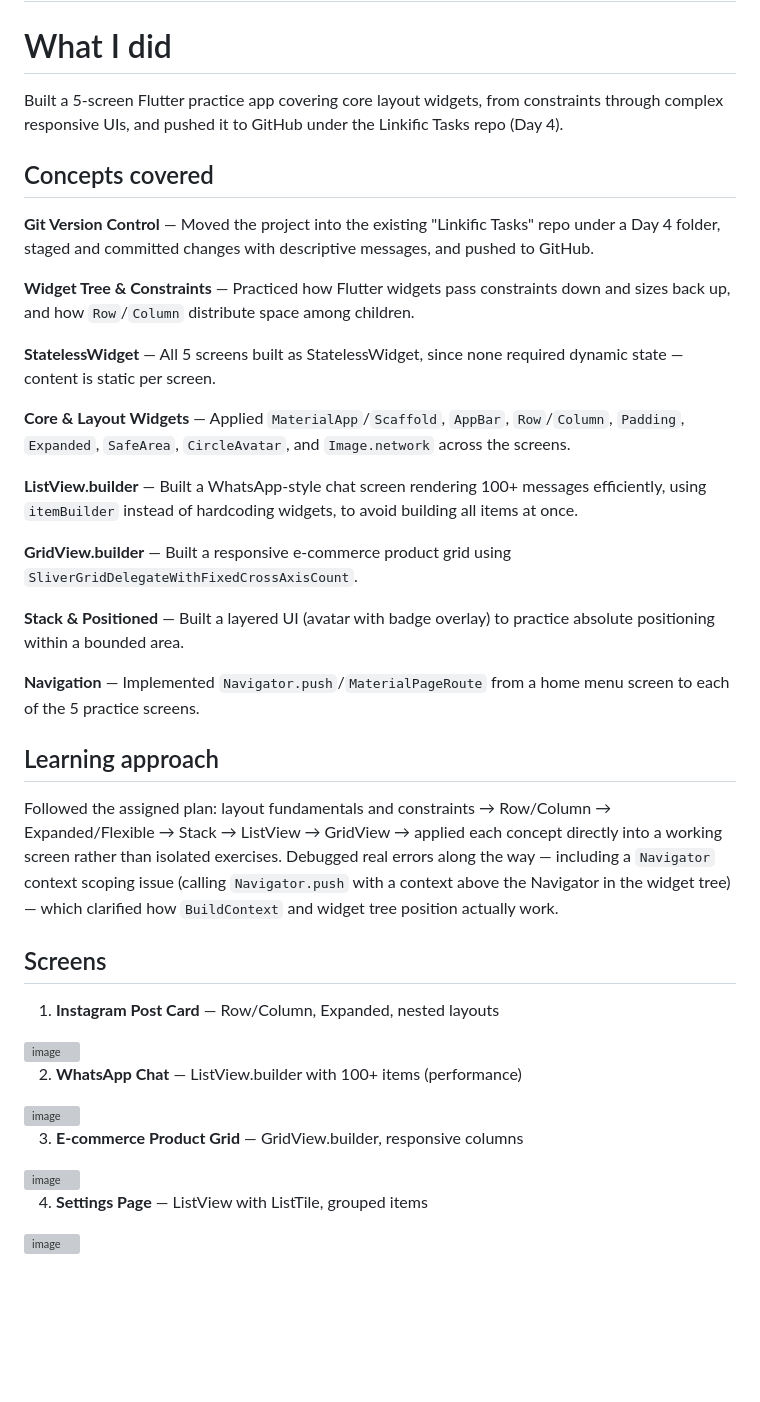
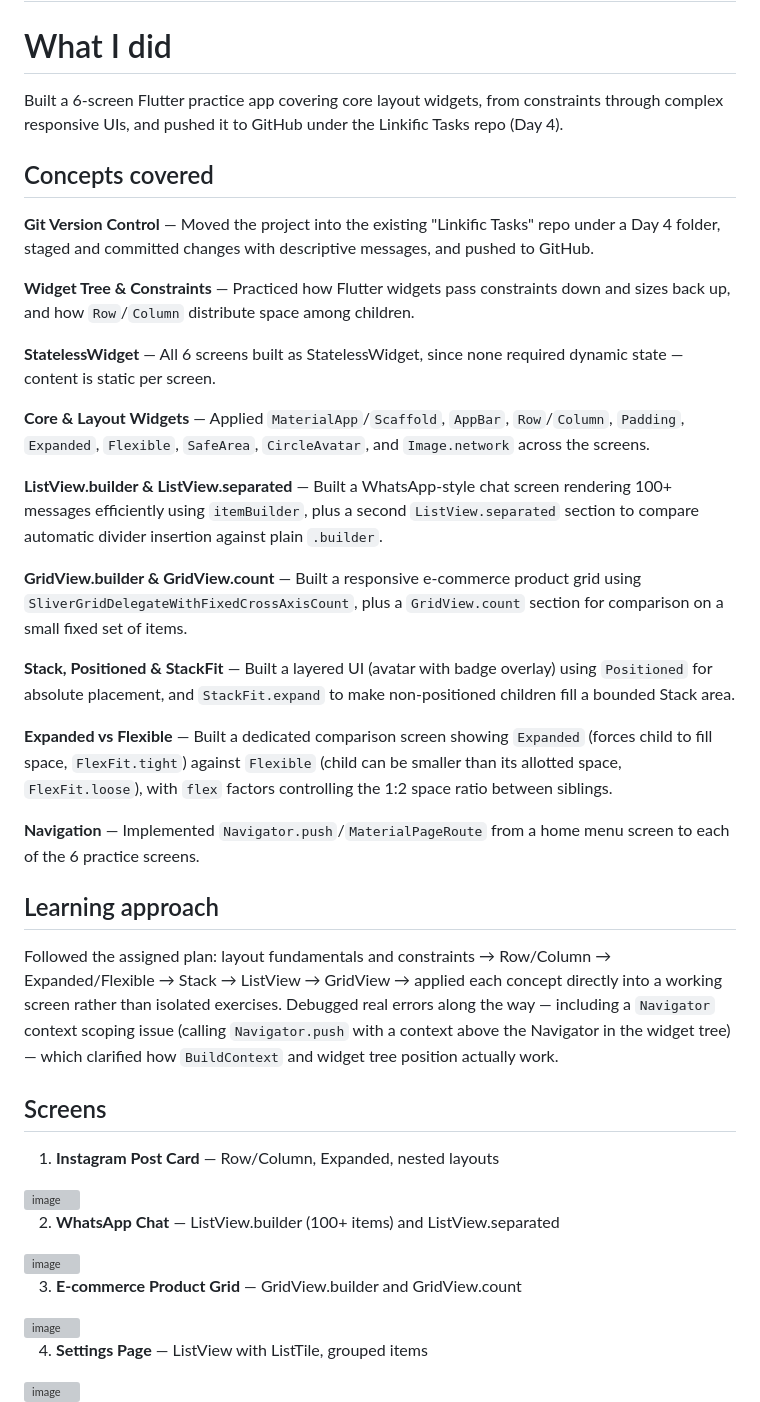
Before and after one commit to RazibrahimRI/Linkific_Tasks, a Markdown page: Day 4/README.md, the part around one of its changes. GitHub-like rendering; blank space fills up the shorter version; grey boxes are pictures that could not be loaded.

```diff
--- a/Day 4/README.md
+++ b/Day 4/README.md
@@ -1,8 +1,7 @@
 # Day 4 - Flutter Layout Practice
 
 # What I did
-
-Built a 5-screen Flutter practice app covering core layout widgets, from constraints through complex responsive UIs, and pushed it to GitHub under the Linkific Tasks repo (Day 4).
+Built a 6-screen Flutter practice app covering core layout widgets, from constraints through complex responsive UIs, and pushed it to GitHub under the Linkific Tasks repo (Day 4).
 
 ## Concepts covered
 
@@ -10,37 +9,34 @@ Built a 5-screen Flutter practice app covering core layout widgets, from constra
 
 **Widget Tree & Constraints** — Practiced how Flutter widgets pass constraints down and sizes back up, and how `Row`/`Column` distribute space among children.
 
-**StatelessWidget** — All 5 screens built as StatelessWidget, since none required dynamic state — content is static per screen.
+**StatelessWidget** — All 6 screens built as StatelessWidget, since none required dynamic state — content is static per screen.
 
-**Core & Layout Widgets** — Applied `MaterialApp`/`Scaffold`, `AppBar`, `Row`/`Column`, `Padding`, `Expanded`, `SafeArea`, `CircleAvatar`, and `Image.network` across the screens.
+**Core & Layout Widgets** — Applied `MaterialApp`/`Scaffold`, `AppBar`, `Row`/`Column`, `Padding`, `Expanded`, `Flexible`, `SafeArea`, `CircleAvatar`, and `Image.network` across the screens.
 
-**ListView.builder** — Built a WhatsApp-style chat screen rendering 100+ messages efficiently, using `itemBuilder` instead of hardcoding widgets, to avoid building all items at once.
+**ListView.builder & ListView.separated** — Built a WhatsApp-style chat screen rendering 100+ messages efficiently using `itemBuilder`, plus a second `ListView.separated` section to compare automatic divider insertion against plain `.builder`.
 
-**GridView.builder** — Built a responsive e-commerce product grid using `SliverGridDelegateWithFixedCrossAxisCount`.
+**GridView.builder & GridView.count** — Built a responsive e-commerce product grid using `SliverGridDelegateWithFixedCrossAxisCount`, plus a `GridView.count` section for comparison on a small fixed set of items.
 
-**Stack & Positioned** — Built a layered UI (avatar with badge overlay) to practice absolute positioning within a bounded area.
+**Stack, Positioned & StackFit** — Built a layered UI (avatar with badge overlay) using `Positioned` for absolute placement, and `StackFit.expand` to make non-positioned children fill a bounded Stack area.
 
-**Navigation** — Implemented `Navigator.push`/`MaterialPageRoute` from a home menu screen to each of the 5 practice screens.
+**Expanded vs Flexible** — Built a dedicated comparison screen showing `Expanded` (forces child to fill space, `FlexFit.tight`) against `Flexible` (child can be smaller than its allotted space, `FlexFit.loose`), with `flex` factors controlling the 1:2 space ratio between siblings.
+
+**Navigation** — Implemented `Navigator.push`/`MaterialPageRoute` from a home menu screen to each of the 6 practice screens.
 
 ## Learning approach
-
 Followed the assigned plan: layout fundamentals and constraints → Row/Column → Expanded/Flexible → Stack → ListView → GridView → applied each concept directly into a working screen rather than isolated exercises. Debugged real errors along the way — including a `Navigator` context scoping issue (calling `Navigator.push` with a context above the Navigator in the widget tree) — which clarified how `BuildContext` and widget tree position actually work.
 
 ## Screens
 
 1. **Instagram Post Card** — Row/Column, Expanded, nested layouts
-
 <img width="305" height="670" alt="image" src="https://github.com/user-attachments/assets/ab06287d-684d-4b75-a669-cde8bdd0d496" />
 
-2. **WhatsApp Chat** — ListView.builder with 100+ items (performance)
-
+2. **WhatsApp Chat** — ListView.builder (100+ items) and ListView.separated
 <img width="307" height="673" alt="image" src="https://github.com/user-attachments/assets/f0b903e3-290f-4607-91dc-7aaed0e29d74" />
 
-3. **E-commerce Product Grid** — GridView.builder, responsive columns
-
+3. **E-commerce Product Grid** — GridView.builder and GridView.count
 <img width="300" height="666" alt="image" src="https://github.com/user-attachments/assets/8c5cb8e2-bb65-4885-a20d-f133e4c75776" />
 
 4. **Settings Page** — ListView with ListTile, grouped items
-
 <img width="300" height="660" alt="image" src="https://github.com/user-attachments/assets/1baec8a8-12c3-421d-9c40-e606648ef67e" />
 
```
Also changed, not shown: other parts of Day 4/README.md (+12 -10 lines).
